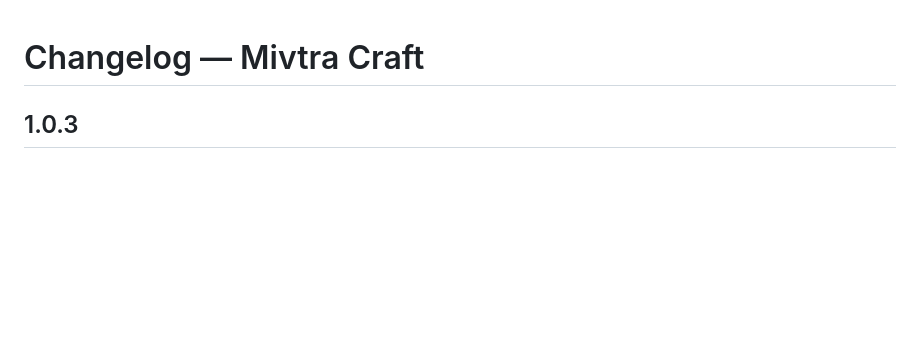
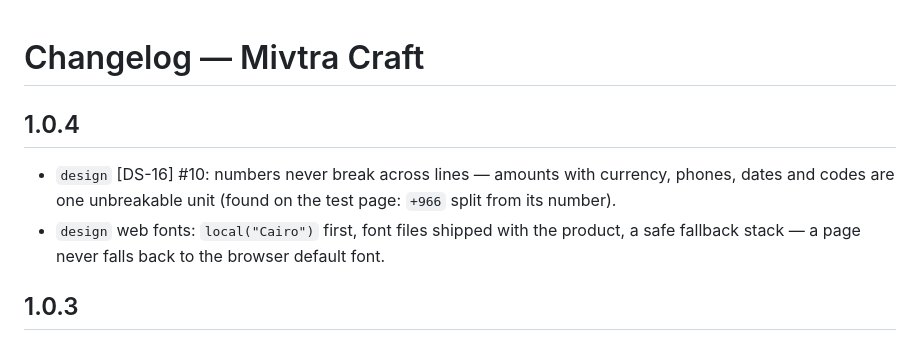
Before and after one commit to mivtra/craft, a Markdown page: CHANGELOG.md, the part around the change. Drawn GitHub-style; blank space fills up the shorter version.

```diff
--- a/CHANGELOG.md
+++ b/CHANGELOG.md
@@ -1,4 +1,11 @@
 # Changelog — Mivtra Craft
+
+## 1.0.4
+
+- `design` [DS-16] #10: numbers never break across lines — amounts with currency, phones,
+  dates and codes are one unbreakable unit (found on the test page: `+966` split from its number).
+- `design` web fonts: `local("Cairo")` first, font files shipped with the product, a safe fallback
+  stack — a page never falls back to the browser default font.
 
 ## 1.0.3
 
```
Also changed, not shown: README.md (+24 -0 lines), skills/design/SKILL.md (+4 -0 lines), assets/before-after.png (added), assets/results.png (added), 2 other files.
